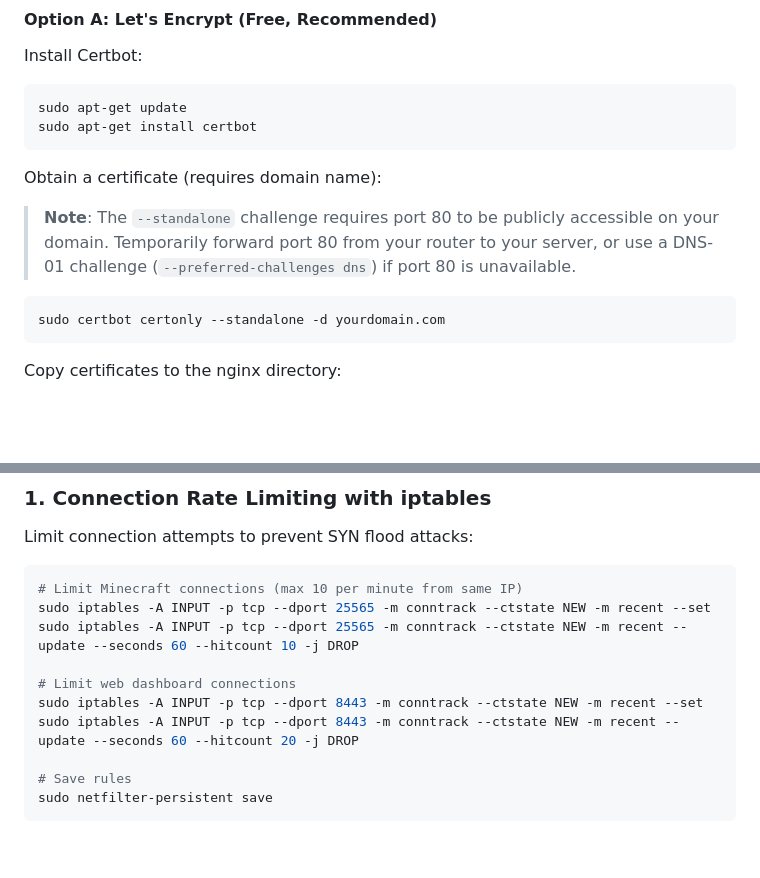
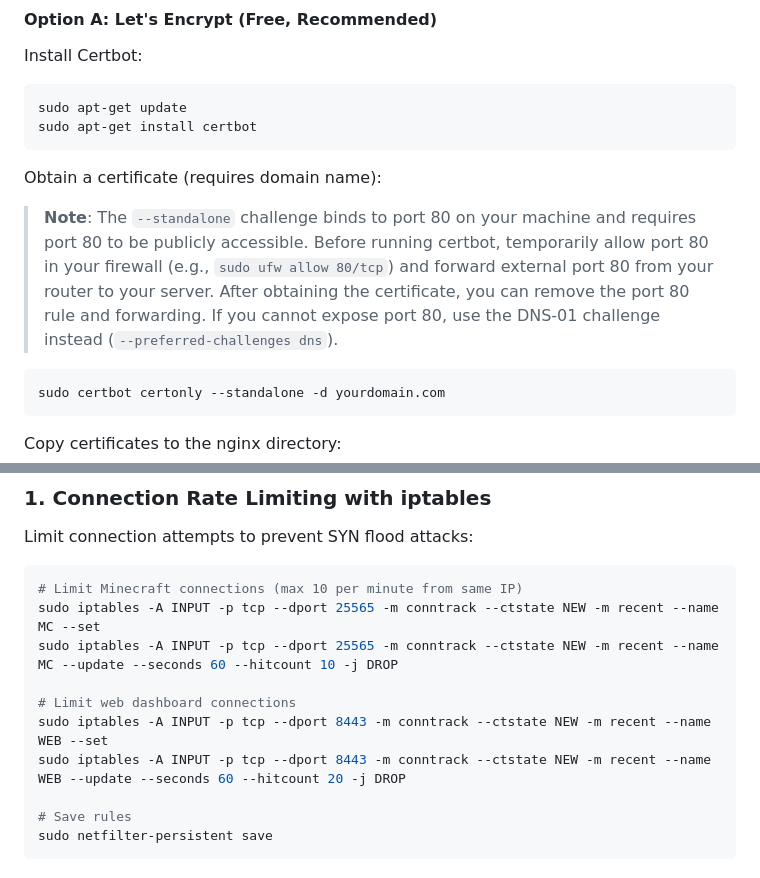
Before and after one commit to dmccoystephenson/open-mc-server-infrastructure, a Markdown page: SELF-HOSTING.md, 2 parts joined by grey strips. GitHub-like rendering; blank space fills up the shorter version.

````diff
--- a/SELF-HOSTING.md
+++ b/SELF-HOSTING.md
@@ -171,7 +171,7 @@ sudo apt-get install certbot
 
 Obtain a certificate (requires domain name):
 
-> **Note**: The `--standalone` challenge requires port 80 to be publicly accessible on your domain. Temporarily forward port 80 from your router to your server, or use a DNS-01 challenge (`--preferred-challenges dns`) if port 80 is unavailable.
+> **Note**: The `--standalone` challenge binds to port 80 on your machine and requires port 80 to be publicly accessible. Before running certbot, temporarily allow port 80 in your firewall (e.g., `sudo ufw allow 80/tcp`) and forward external port 80 from your router to your server. After obtaining the certificate, you can remove the port 80 rule and forwarding. If you cannot expose port 80, use the DNS-01 challenge instead (`--preferred-challenges dns`).
 
 ```bash
 sudo certbot certonly --standalone -d yourdomain.com
@@ -397,12 +386,12 @@ Limit connection attempts to prevent SYN flood attacks:
 
 ```bash
 # Limit Minecraft connections (max 10 per minute from same IP)
-sudo iptables -A INPUT -p tcp --dport 25565 -m conntrack --ctstate NEW -m recent --set
-sudo iptables -A INPUT -p tcp --dport 25565 -m conntrack --ctstate NEW -m recent --update --seconds 60 --hitcount 10 -j DROP
+sudo iptables -A INPUT -p tcp --dport 25565 -m conntrack --ctstate NEW -m recent --name MC --set
+sudo iptables -A INPUT -p tcp --dport 25565 -m conntrack --ctstate NEW -m recent --name MC --update --seconds 60 --hitcount 10 -j DROP
 
 # Limit web dashboard connections
-sudo iptables -A INPUT -p tcp --dport 8443 -m conntrack --ctstate NEW -m recent --set
-sudo iptables -A INPUT -p tcp --dport 8443 -m conntrack --ctstate NEW -m recent --update --seconds 60 --hitcount 20 -j DROP
+sudo iptables -A INPUT -p tcp --dport 8443 -m conntrack --ctstate NEW -m recent --name WEB --set
+sudo iptables -A INPUT -p tcp --dport 8443 -m conntrack --ctstate NEW -m recent --name WEB --update --seconds 60 --hitcount 20 -j DROP
 
 # Save rules
 sudo netfilter-persistent save
````
Also changed, not shown: other parts of SELF-HOSTING.md (+14 -21 lines).
